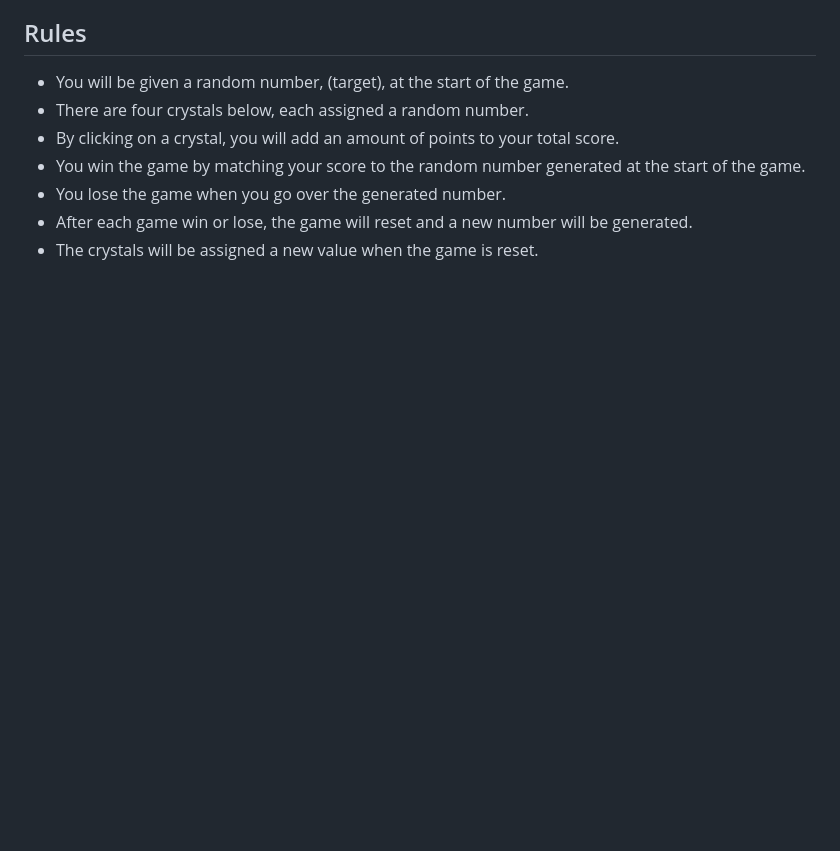
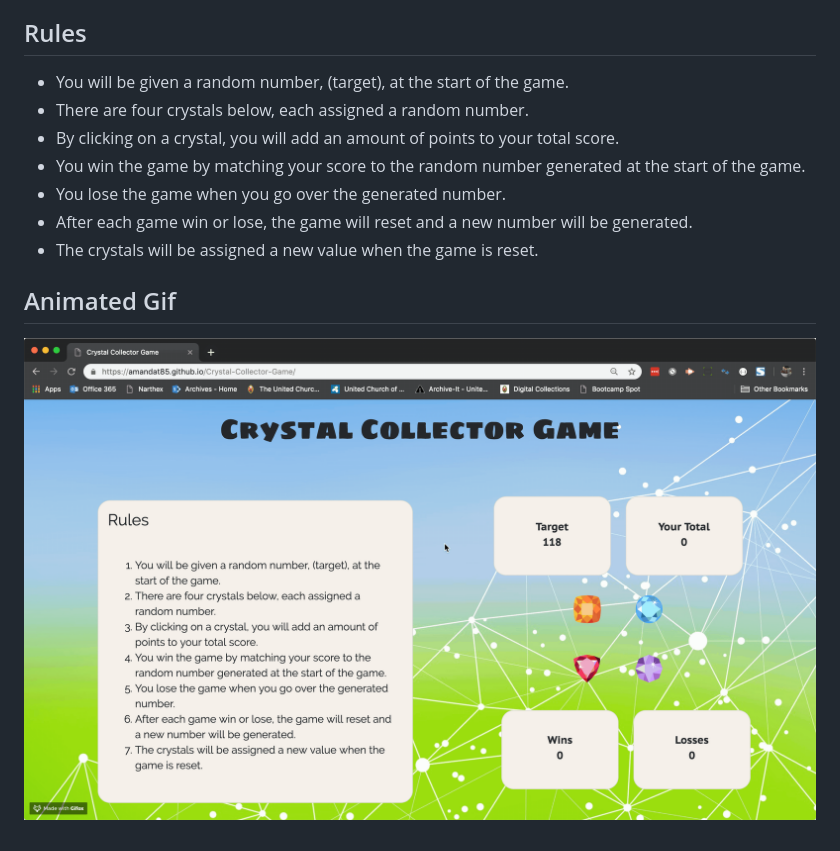
Before and after one commit to amandat85/Crystal-Collector-Game, a Markdown page: README.md, the part around the change. Drawn GitHub-style; pictures changed too: crystal-collector-game.gif (added); blank space fills up the shorter version.

Commit message:
Animated Gif

```diff
--- a/README.md
+++ b/README.md
@@ -20,3 +20,6 @@ https://amandat85.github.io/Crystal-Collector-Game/
 * You lose the game when you go over the generated number.
 * After each game win or lose, the game will reset and a new number will be generated.
 * The crystals will be assigned a new value when the game is reset.
+
+## Animated Gif
+![Crystal Collector Game Demo](crystal-collector-game.gif)
```
